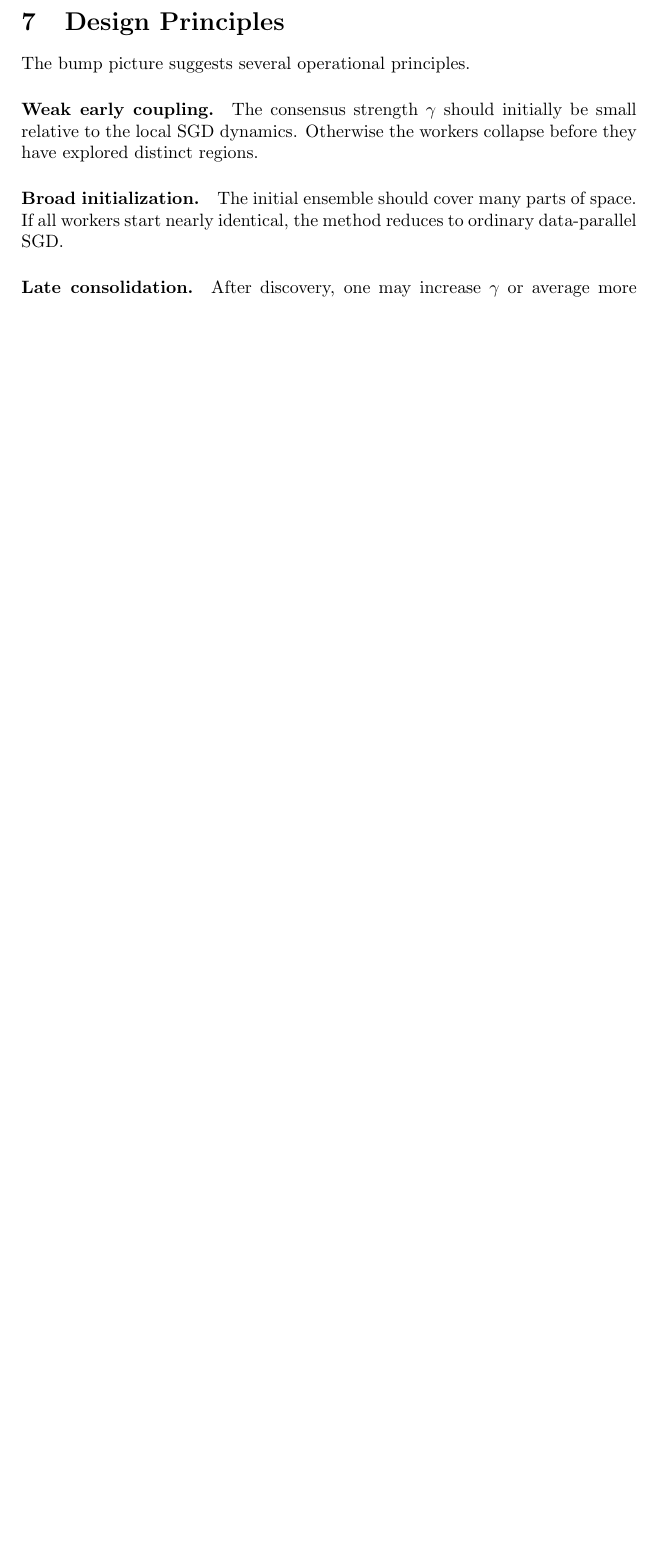
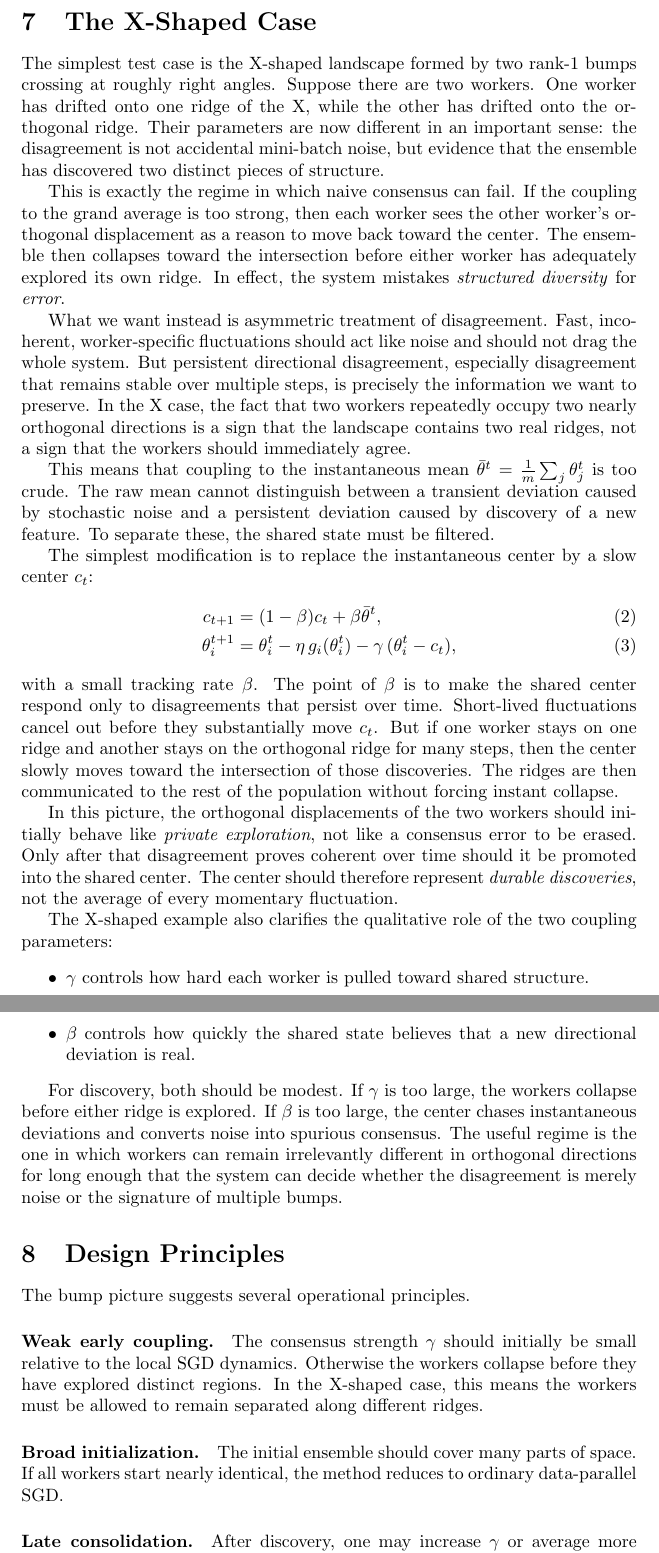
Before and after one commit to deanpfoster/research, a LaTeX document (bumps/distributed_bumps.tex): part of page 5 of 6 before the commit and two parts of pages 5 and 6 of 8 after it, the two joined at a grey line, cut at the place of the change, the shorter picture padded with empty space. Compiled offline with pdfLaTeX.

Commit message:
Add X-shaped disagreement section

```diff
--- a/bumps/distributed_bumps.tex
+++ b/bumps/distributed_bumps.tex
@@ -167,6 +167,76 @@ Elastic Averaging SGD (EASGD), introduced by Zhang, Choromanska, and LeCun \cite
 Empirically, EASGD and its decentralized counterparts (e.g., D-PSGD \cite{lian2017can}) successfully reduce communication overhead and often achieve lower test error than fully synchronized methods like Downpour or standard All-Reduce SGD in non-convex landscapes. The original authors attributed this to the fact that the elastic force allows workers to fluctuate and explore different local optima rather than collapsing prematurely. However, in environments with fast interconnects or for tasks like speech recognition, highly synchronized methods or blockwise model-update filtering (BMUF) \cite{chen2016scalable} often remain competitive or superior in final accuracy.
 
 The bump model provides a new geometric justification for \emph{why} EASGD works, and critically, suggests how it might be tuned to work better. Standard EASGD typically uses a fixed coupling constant $\alpha$. However, our bump analysis indicates that optimal discovery requires a phase transition: $\gamma$ must be extremely weak (or zero) early on to allow independent exploration of broad bumps, and then actively \emph{increased} (annealed upwards) to recruit the ensemble into sharper, high-rank structures discovered by individual pioneers. This schedule---weak early coupling followed by late consolidation---differs from the stationary elastic force typically employed.
+\section{The X-Shaped Case}
+
+The simplest test case is the X-shaped landscape formed by two rank-1
+bumps crossing at roughly right angles. Suppose there are two workers.
+One worker has drifted onto one ridge of the X, while the other has
+drifted onto the orthogonal ridge. Their parameters are now different in
+an important sense: the disagreement is not accidental mini-batch noise,
+but evidence that the ensemble has discovered two distinct pieces of
+structure.
+
+This is exactly the regime in which naive consensus can fail. If the
+coupling to the grand average is too strong, then each worker sees the
+other worker's orthogonal displacement as a reason to move back toward
+the center. The ensemble then collapses toward the intersection before
+either worker has adequately explored its own ridge. In effect, the
+system mistakes \emph{structured diversity} for \emph{error}.
+
+What we want instead is asymmetric treatment of disagreement. Fast,
+incoherent, worker-specific fluctuations should act like noise and
+should not drag the whole system. But persistent directional
+disagreement, especially disagreement that remains stable over multiple
+steps, is precisely the information we want to preserve. In the X case,
+the fact that two workers repeatedly occupy two nearly orthogonal
+directions is a sign that the landscape contains two real ridges, not a
+sign that the workers should immediately agree.
+
+This means that coupling to the instantaneous mean
+$\bar{\theta}^t = \frac{1}{m}\sum_j \theta_j^t$ is too crude. The raw
+mean cannot distinguish between a transient deviation caused by
+stochastic noise and a persistent deviation caused by discovery of a new
+feature. To separate these, the shared state must be filtered.
+
+The simplest modification is to replace the instantaneous center by a
+slow center $c_t$:
+\begin{align}
+c_{t+1} &= (1-\beta)c_t + \beta \bar{\theta}^t, \\
+\theta_i^{t+1} &= \theta_i^t - \eta\, g_i(\theta_i^t)
+  - \gamma\,(\theta_i^t - c_t),
+\end{align}
+with a small tracking rate $\beta$. The point of $\beta$ is to make the
+shared center respond only to disagreements that persist over time.
+Short-lived fluctuations cancel out before they substantially move
+$c_t$. But if one worker stays on one ridge and another stays on the
+orthogonal ridge for many steps, then the center slowly moves toward the
+intersection of those discoveries. The ridges are then communicated to
+the rest of the population without forcing instant collapse.
+
+In this picture, the orthogonal displacements of the two workers should
+initially behave like \emph{private exploration}, not like a consensus
+error to be erased. Only after that disagreement proves coherent over
+time should it be promoted into the shared center. The center should
+therefore represent \emph{durable discoveries}, not the average of every
+momentary fluctuation.
+
+The X-shaped example also clarifies the qualitative role of the two
+coupling parameters:
+\begin{itemize}
+\item $\gamma$ controls how hard each worker is pulled toward shared
+  structure.
+\item $\beta$ controls how quickly the shared state believes that a new
+  directional deviation is real.
+\end{itemize}
+
+For discovery, both should be modest. If $\gamma$ is too large, the
+workers collapse before either ridge is explored. If $\beta$ is too
+large, the center chases instantaneous deviations and converts noise
+into spurious consensus. The useful regime is the one in which workers
+can remain irrelevantly different in orthogonal directions for long
+enough that the system can decide whether the disagreement is merely
+noise or the signature of multiple bumps.
 
 \section{Design Principles}
 
@@ -175,7 +245,8 @@ The bump picture suggests several operational principles.
 \paragraph{Weak early coupling.}
 The consensus strength $\gamma$ should initially be small relative to
 the local SGD dynamics. Otherwise the workers collapse before they have
-explored distinct regions.
+explored distinct regions. In the X-shaped case, this means the workers
+must be allowed to remain separated along different ridges.
 
 \paragraph{Broad initialization.}
 The initial ensemble should cover many parts of space. If all workers
```
Also changed, not shown: .workspace/gpt/log.md, bumps/distributed_bumps.tex (11 more changed lines).
